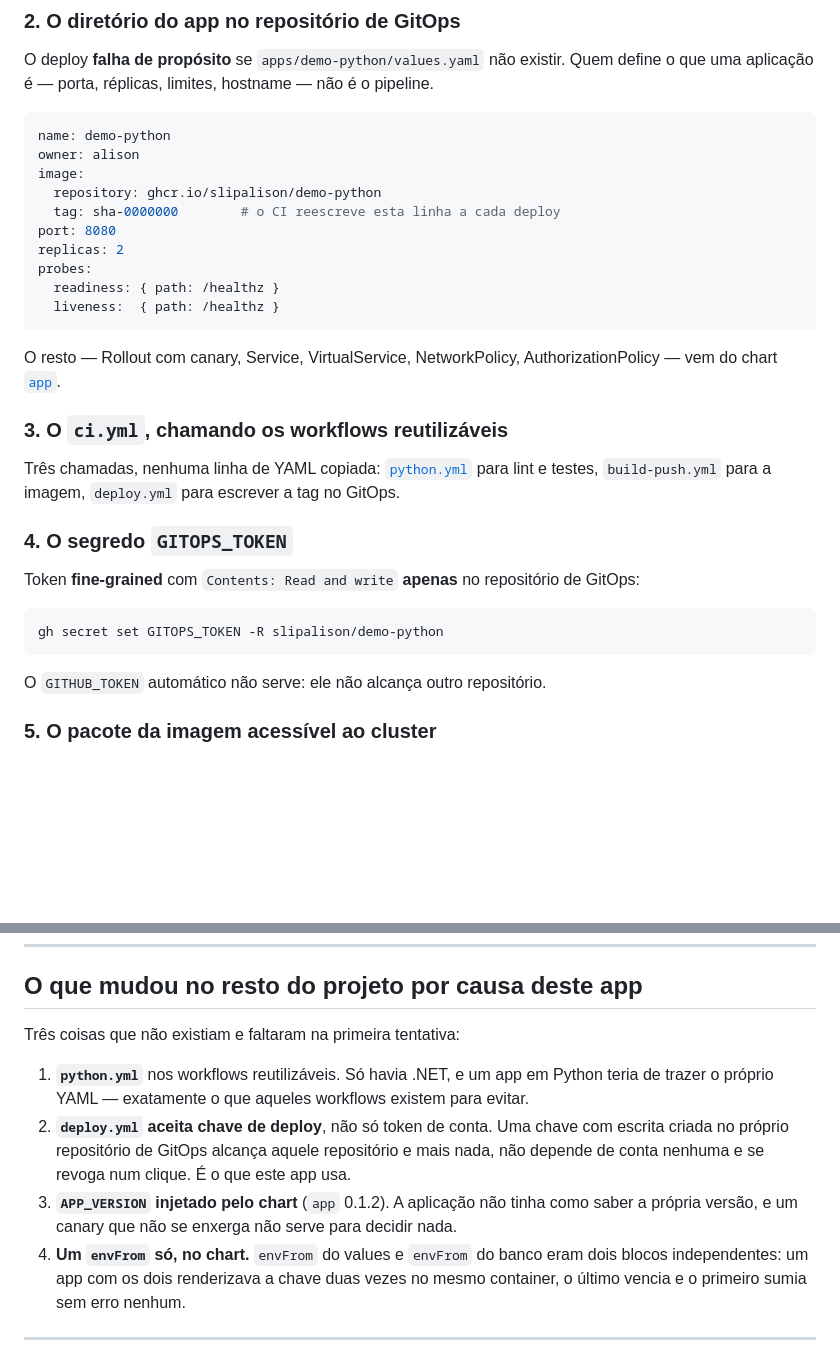
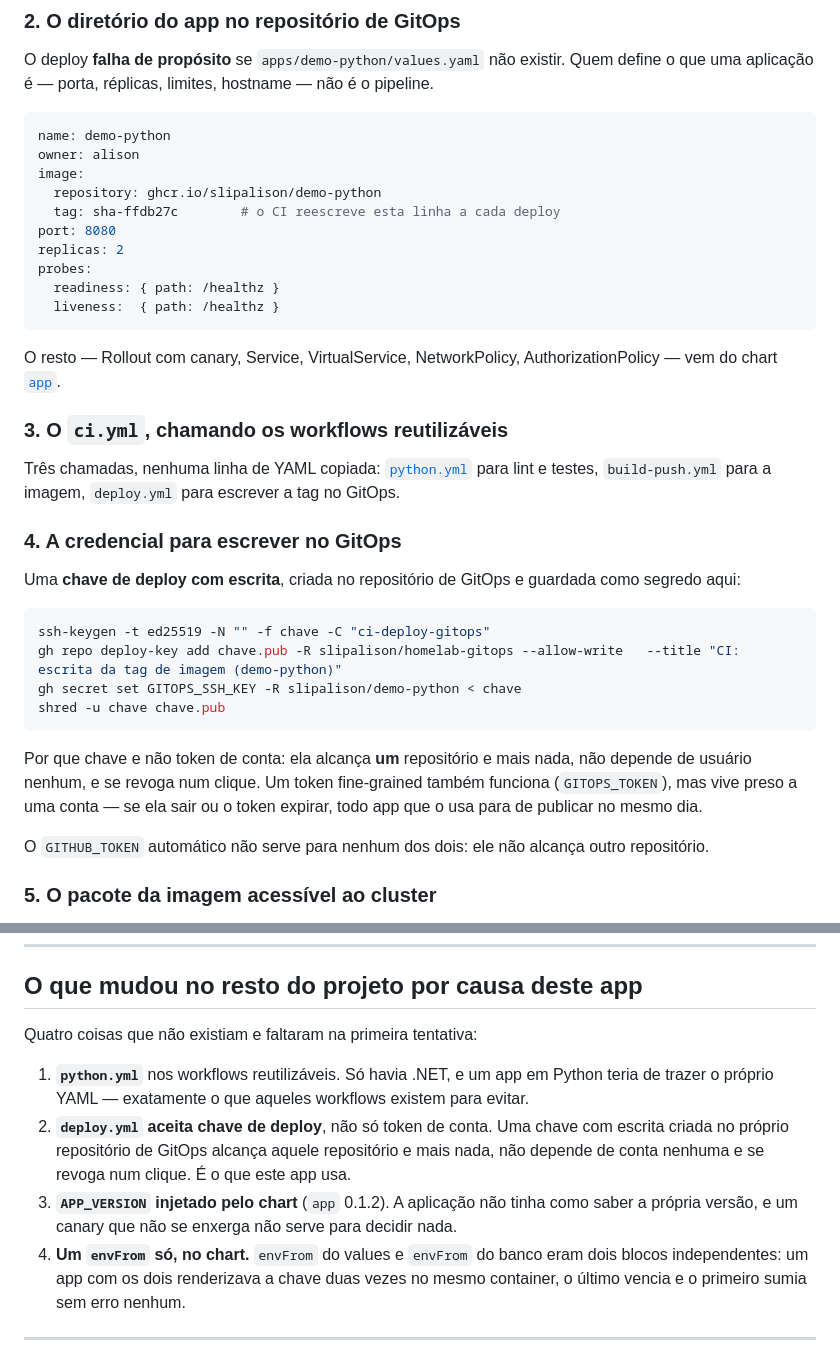
Before and after one commit to slipalison/demo-python, a Markdown page: README.md, 2 parts joined by grey strips. Rendered like a GitHub page; blank space fills up the shorter version.

Commit message:
docs: credencial por chave de deploy, e numeracao

````diff
--- a/README.md
+++ b/README.md
@@ -72,7 +72,7 @@ name: demo-python
 owner: alison
 image:
   repository: ghcr.io/slipalison/demo-python
-  tag: sha-0000000        # o CI reescreve esta linha a cada deploy
+  tag: sha-ffdb27c        # o CI reescreve esta linha a cada deploy
 port: 8080
 replicas: 2
 probes:
@@ -91,16 +91,25 @@ Três chamadas, nenhuma linha de YAML copiada:
 testes, `build-push.yml` para a imagem, `deploy.yml` para escrever a tag no
 GitOps.
 
-### 4. O segredo `GITOPS_TOKEN`
+### 4. A credencial para escrever no GitOps
 
-Token **fine-grained** com `Contents: Read and write` **apenas** no repositório
-de GitOps:
+Uma **chave de deploy com escrita**, criada no repositório de GitOps e guardada
+como segredo aqui:
 
 ```bash
-gh secret set GITOPS_TOKEN -R slipalison/demo-python
+ssh-keygen -t ed25519 -N "" -f chave -C "ci-deploy-gitops"
+gh repo deploy-key add chave.pub -R slipalison/homelab-gitops --allow-write   --title "CI: escrita da tag de imagem (demo-python)"
+gh secret set GITOPS_SSH_KEY -R slipalison/demo-python < chave
+shred -u chave chave.pub
 ```
 
-O `GITHUB_TOKEN` automático não serve: ele não alcança outro repositório.
+Por que chave e não token de conta: ela alcança **um** repositório e mais nada,
+não depende de usuário nenhum, e se revoga num clique. Um token fine-grained
+também funciona (`GITOPS_TOKEN`), mas vive preso a uma conta — se ela sair ou o
+token expirar, todo app que o usa para de publicar no mesmo dia.
+
+O `GITHUB_TOKEN` automático não serve para nenhum dos dois: ele não alcança
+outro repositório.
 
 ### 5. O pacote da imagem acessível ao cluster
 
@@ -139,19 +148,19 @@ os pacotes do sistema: **25 vulnerabilidades → 3, zero CRITICAL**.
 
 ## O que mudou no resto do projeto por causa deste app
 
-Três coisas que não existiam e faltaram na primeira tentativa:
+Quatro coisas que não existiam e faltaram na primeira tentativa:
 
 1. **`python.yml`** nos workflows reutilizáveis. Só havia .NET, e um app em
    Python teria de trazer o próprio YAML — exatamente o que aqueles workflows
    existem para evitar.
-0. **`deploy.yml` aceita chave de deploy**, não só token de conta. Uma chave
+2. **`deploy.yml` aceita chave de deploy**, não só token de conta. Uma chave
    com escrita criada no próprio repositório de GitOps alcança aquele
    repositório e mais nada, não depende de conta nenhuma e se revoga num
    clique. É o que este app usa.
-2. **`APP_VERSION` injetado pelo chart** (`app` 0.1.2). A aplicação não tinha
+3. **`APP_VERSION` injetado pelo chart** (`app` 0.1.2). A aplicação não tinha
    como saber a própria versão, e um canary que não se enxerga não serve para
    decidir nada.
-3. **Um `envFrom` só, no chart.** `envFrom` do values e `envFrom` do banco eram
+4. **Um `envFrom` só, no chart.** `envFrom` do values e `envFrom` do banco eram
    dois blocos independentes: um app com os dois renderizava a chave duas vezes
    no mesmo container, o último vencia e o primeiro sumia sem erro nenhum.
 
````
